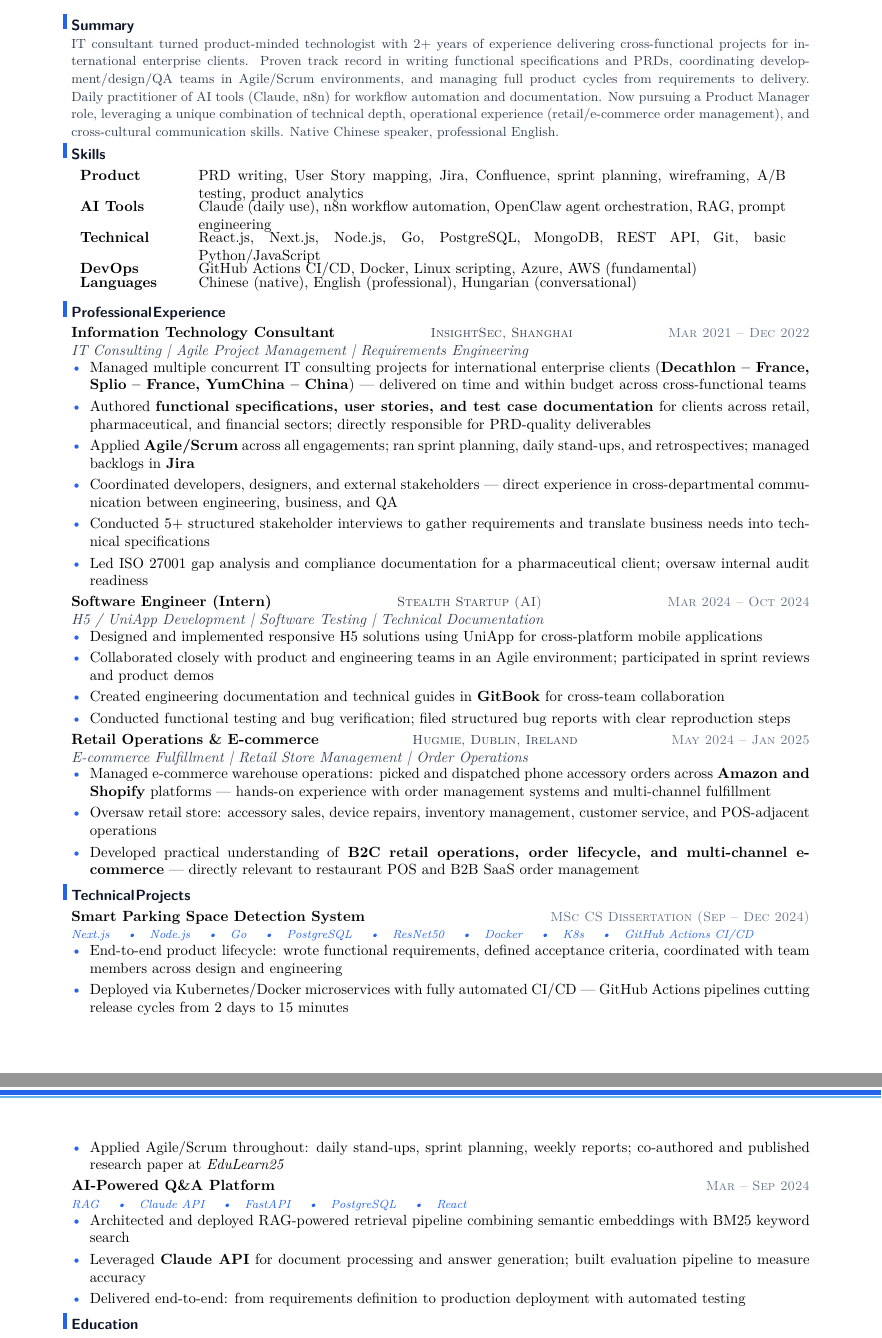
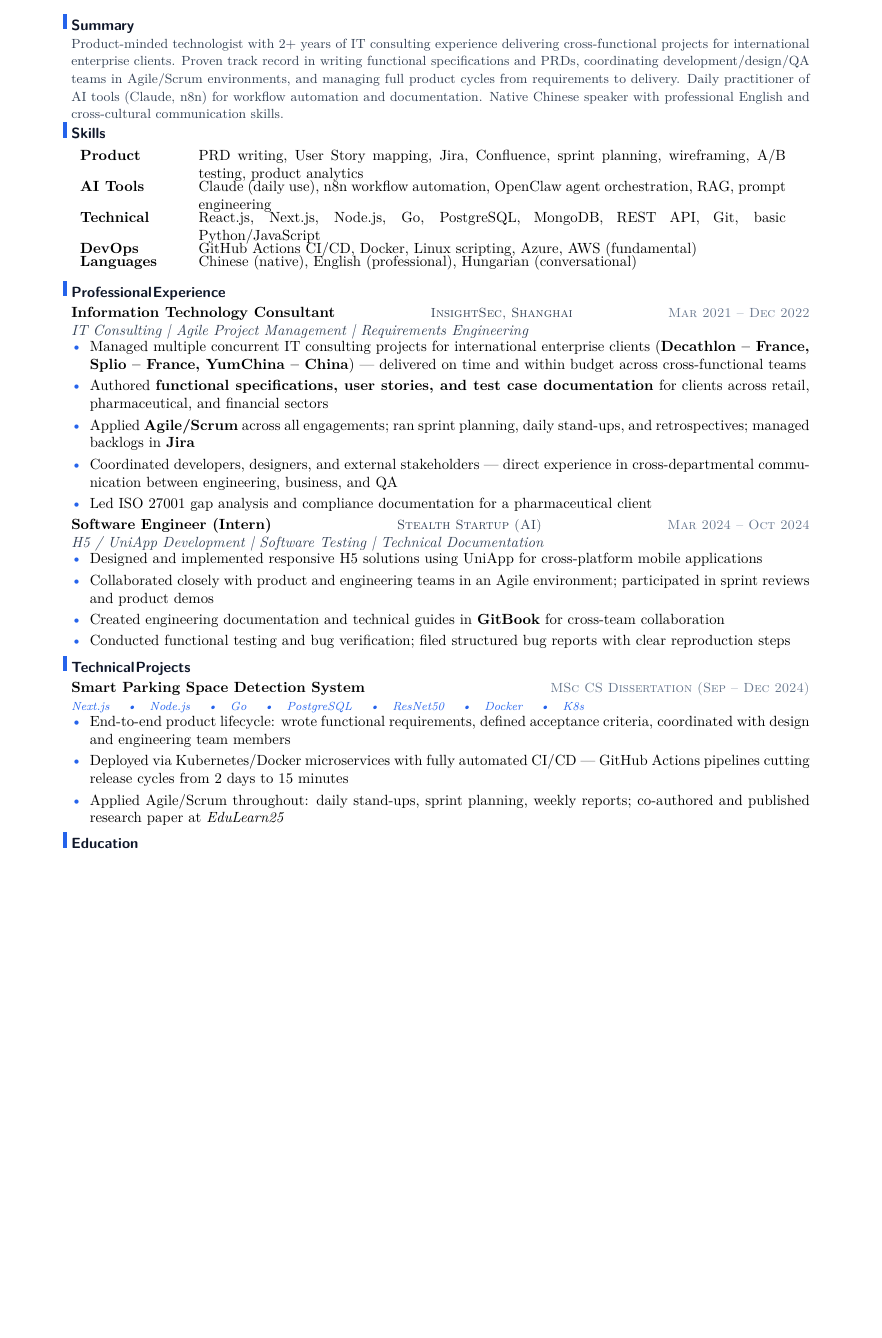
Before and after one commit to YuanshuoDu/resume, a LaTeX CV (resume.tex): two parts of pages 1 and 2 of 2 before the commit and part of the page after it, the two joined at a grey line, cut so that both start at the same text, the shorter picture padded with empty space. Compiled offline with pdfLaTeX.

Commit message:
Resume: compress to 1 page, main/PM version

```diff
--- a/resume.tex
+++ b/resume.tex
@@ -27,7 +25,7 @@
 \section{Summary}
 \vspace{-0.05cm}
 \noindent{\color{secondary}\small
-  IT consultant turned product-minded technologist with 2+ years of experience delivering cross-functional projects for international enterprise clients. Proven track record in writing functional specifications and PRDs, coordinating development/design/QA teams in Agile/Scrum environments, and managing full product cycles from requirements to delivery. Daily practitioner of AI tools (Claude, n8n) for workflow automation and documentation. Now pursuing a Product Manager role, leveraging a unique combination of technical depth, operational experience (retail/e-commerce order management), and cross-cultural communication skills. Native Chinese speaker, professional English.}
+  Product-minded technologist with 2+ years of IT consulting experience delivering cross-functional projects for international enterprise clients. Proven track record in writing functional specifications and PRDs, coordinating development/design/QA teams in Agile/Scrum environments, and managing full product cycles from requirements to delivery. Daily practitioner of AI tools (Claude, n8n) for workflow automation and documentation. Native Chinese speaker with professional English and cross-cultural communication skills.}
 \vspace{-0.08cm}
 
 % ── Skills ────────────────────────────────────────────────────────────────────
@@ -51,11 +49,10 @@
 \vspace{-0.25mm}
 \begin{itemize}
   \item Managed multiple concurrent IT consulting projects for international enterprise clients (\textbf{Decathlon -- France, Splio -- France, YumChina -- China}) --- delivered on time and within budget across cross-functional teams
-  \item Authored \textbf{functional specifications, user stories, and test case documentation} for clients across retail, pharmaceutical, and financial sectors; directly responsible for PRD-quality deliverables
+  \item Authored \textbf{functional specifications, user stories, and test case documentation} for clients across retail, pharmaceutical, and financial sectors
   \item Applied \textbf{Agile/Scrum} across all engagements; ran sprint planning, daily stand-ups, and retrospectives; managed backlogs in \textbf{Jira}
   \item Coordinated developers, designers, and external stakeholders --- direct experience in cross-departmental communication between engineering, business, and QA
-  \item Conducted 5+ structured stakeholder interviews to gather requirements and translate business needs into technical specifications
-  \item Led ISO 27001 gap analysis and compliance documentation for a pharmaceutical client; oversaw internal audit readiness
+  \item Led ISO 27001 gap analysis and compliance documentation for a pharmaceutical client
 \end{itemize}
 
 \vspace{0.08cm}
@@ -71,39 +68,16 @@
   \item Conducted functional testing and bug verification; filed structured bug reports with clear reproduction steps
 \end{itemize}
 
-\vspace{0.08cm}
-\noindent\textbf{Retail Operations \& E-commerce}
-  \hfill{\sffamily\scshape\small\color{secondary}Hugmie, Dublin, Ireland}
-  \hfill{\sffamily\scshape\small\color{muted}May 2024 -- Jan 2025}\\
-  {\itshape\color{secondary}E-commerce Fulfillment | Retail Store Management | Order Operations}
-\vspace{-0.25mm}
-\begin{itemize}
-  \item Managed e-commerce warehouse operations: picked and dispatched phone accessory orders across \textbf{Amazon and Shopify} platforms --- hands-on experience with order management systems and multi-channel fulfillment
-  \item Oversaw retail store: accessory sales, device repairs, inventory management, customer service, and POS-adjacent operations
-  \item Developed practical understanding of \textbf{B2C retail operations, order lifecycle, and multi-channel e-commerce} --- directly relevant to restaurant POS and B2B SaaS order management
-\end{itemize}
-
 % ── Technical Projects ──────────────────────────────────────────────────────────
 \section{Technical Projects}
 \noindent\textbf{Smart Parking Space Detection System}
   \hfill{\sffamily\scshape\small\color{muted}MSc CS Dissertation (Sep -- Dec 2024)}\\
-  {\itshape\color{accent}\footnotesize Next.js \quad\textbullet\quad Node.js \quad\textbullet\quad Go \quad\textbullet\quad PostgreSQL \quad\textbullet\quad ResNet50 \quad\textbullet\quad Docker \quad\textbullet\quad K8s \quad\textbullet\quad GitHub Actions CI/CD}
+  {\itshape\color{accent}\footnotesize Next.js \quad\textbullet\quad Node.js \quad\textbullet\quad Go \quad\textbullet\quad PostgreSQL \quad\textbullet\quad ResNet50 \quad\textbullet\quad Docker \quad\textbullet\quad K8s}
 \vspace{-0.25mm}
 \begin{itemize}
-  \item End-to-end product lifecycle: wrote functional requirements, defined acceptance criteria, coordinated with team members across design and engineering
+  \item End-to-end product lifecycle: wrote functional requirements, defined acceptance criteria, coordinated with design and engineering team members
   \item Deployed via Kubernetes/Docker microservices with fully automated CI/CD --- GitHub Actions pipelines cutting release cycles from 2 days to 15 minutes
   \item Applied Agile/Scrum throughout: daily stand-ups, sprint planning, weekly reports; co-authored and published research paper at \textit{EduLearn25}
-\end{itemize}
-
-\vspace{0.08cm}
-\noindent\textbf{AI-Powered Q\&A Platform}
-  \hfill{\sffamily\scshape\small\color{muted}Mar -- Sep 2024}\\
-  {\itshape\color{accent}\footnotesize RAG \quad\textbullet\quad Claude API \quad\textbullet\quad FastAPI \quad\textbullet\quad PostgreSQL \quad\textbullet\quad React}
-\vspace{-0.25mm}
-\begin{itemize}
-  \item Architected and deployed RAG-powered retrieval pipeline combining semantic embeddings with BM25 keyword search
-  \item Leveraged \textbf{Claude API} for document processing and answer generation; built evaluation pipeline to measure accuracy
-  \item Delivered end-to-end: from requirements definition to production deployment with automated testing
 \end{itemize}
 
 % ── Education ─────────────────────────────────────────────────────────────────
```
Also changed, not shown: resume.tex (11 more changed lines).
